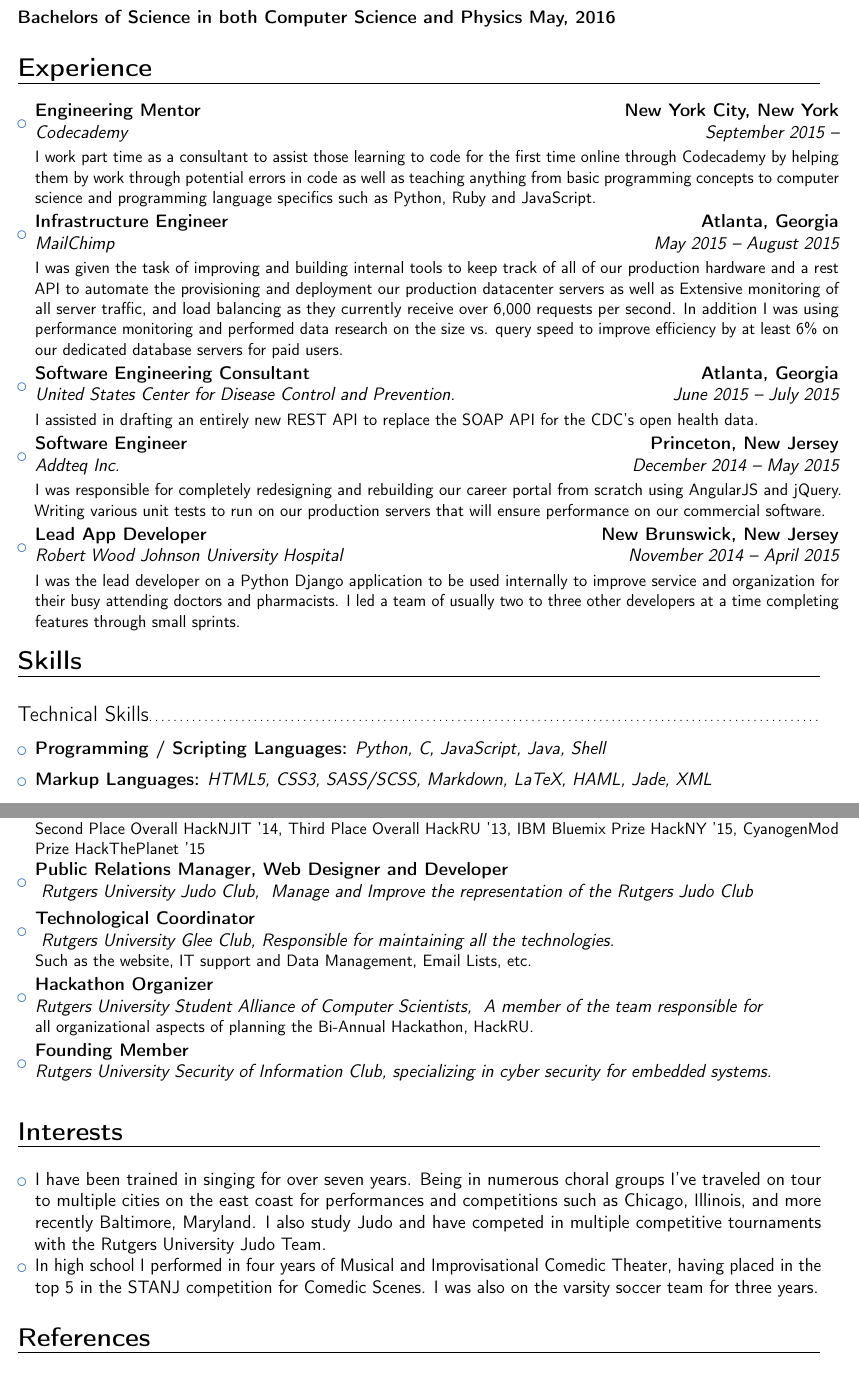
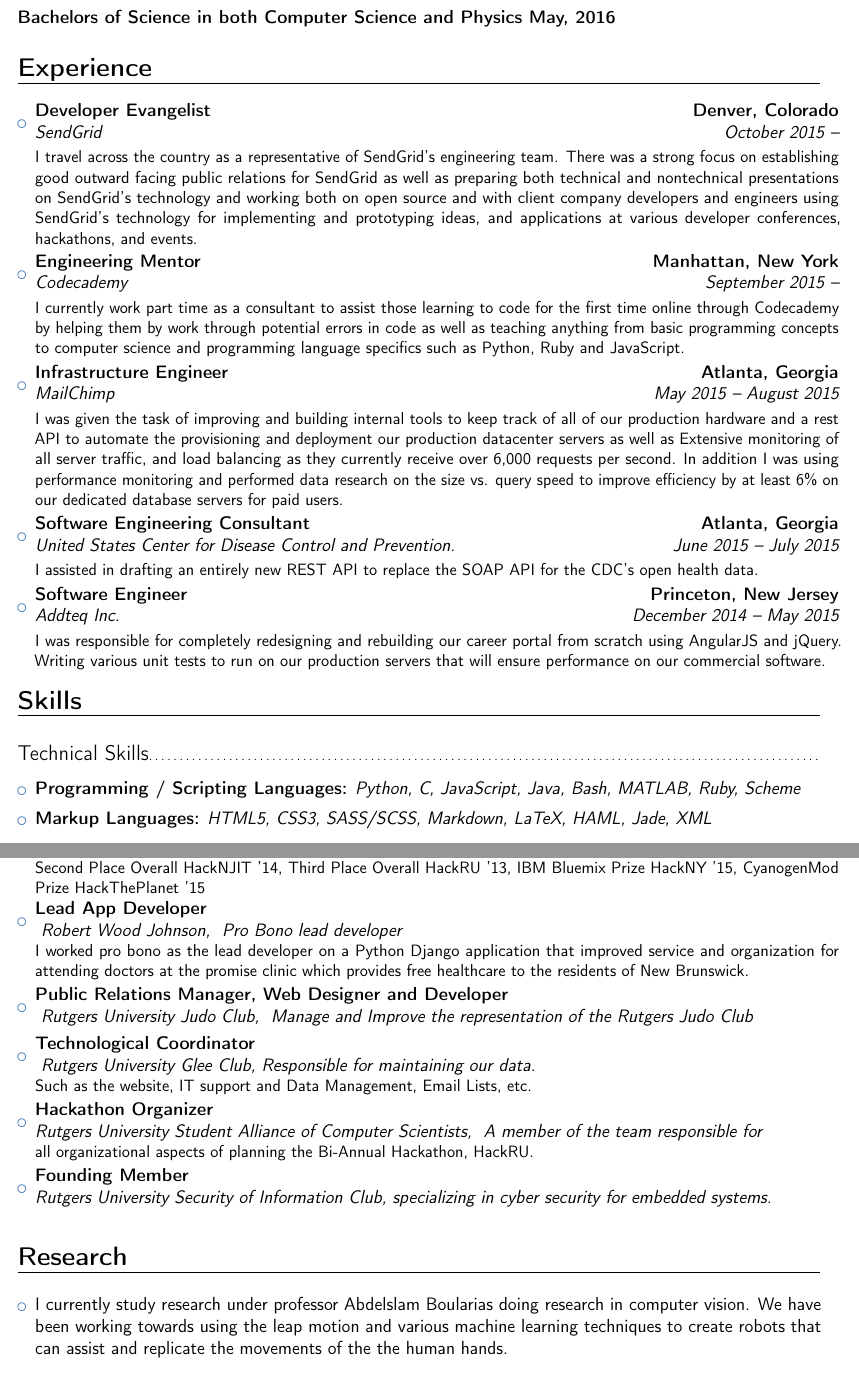
Before and after one commit to DavidAwad/resume, a LaTeX CV (resume.tex): two parts of pages 1 and 2 of 2, joined at a grey line, cut so that both start at the same text. Compiled offline with pdfLaTeX.

Commit message:
Update resume.tex

```diff
--- a/resume.tex
+++ b/resume.tex
@@ -26,7 +26,7 @@
 
 % \title{Curriculum Vitae}
 
-\phone[mobile]{732-925-4874}
+%\phone[mobile]{732-925-4874}
 
 \email{contact@davidawad.com}
 
@@ -52,7 +52,13 @@
 
 \begin{itemize}
 
-\item{\cventry{September 2015 -- }{\href{http://codecademy.com/}{Codecademy}}{Engineering Mentor}{New York City, New York }{}{\vspace{3pt} I work part time as a consultant to assist those learning to code for the first time online through Codecademy by helping them by work through potential errors in code as well as teaching anything from basic programming concepts to computer science and programming language specifics such as Python, Ruby and JavaScript. }}
+% \item{\cventry{November 2015 -- }{\href{http://mlh.io/}{Major League Hacking}}{Hackathon Coach}{New York City, New York}{}{\vspace{3pt} I currently work as a representative of MLH, putting together and throwing events with organizers and engineering companies at Hackathons across the world.}}
+
+
+\item{\cventry{October 2015 -- }{\href{http://sendgrid.com/}{SendGrid}}{Developer Evangelist}{Denver, Colorado}{}{\vspace{3pt} I travel across the country as a representative of SendGrid's engineering team. There was a strong focus on establishing good outward facing public relations for SendGrid as well as preparing both technical and nontechnical presentations on SendGrid's technology and working both on open source and with client company developers and engineers using SendGrid's technology for implementing and prototyping ideas, and applications at various developer conferences, hackathons, and events.}}
+
+
+\item{\cventry{September 2015 -- }{\href{http://codecademy.com/}{Codecademy}}{Engineering Mentor}{Manhattan, New York}{}{\vspace{3pt} I currently work part time as a consultant to assist those learning to code for the first time online through Codecademy by helping them by work through potential errors in code as well as teaching anything from basic programming concepts to computer science and programming language specifics such as Python, Ruby and JavaScript. }}
 
 
 \item{\cventry{May 2015 -- August 2015}{\href{http://mailchimp.com/}{MailChimp}}{Infrastructure Engineer}{Atlanta, Georgia}{}{\vspace{3pt} I was given the task of improving and building internal tools to keep track of all of our production hardware and a rest API to automate the provisioning and deployment our production datacenter servers as well as Extensive monitoring of all server traffic, and load balancing as they currently receive over 6,000 requests per second. In addition I was using performance monitoring and performed data research on the size vs. query speed to improve efficiency by at least 6\% on our dedicated database servers for paid users.}}
@@ -60,9 +66,12 @@
 
 \item{\cventry{June 2015 -- July 2015}{\href{http://www.cdc.gov/}{United States Center for Disease Control and Prevention.}}{Software Engineering Consultant}{Atlanta, Georgia}{}{\vspace{3pt} I assisted in drafting an entirely new REST API to replace the SOAP API for the CDC's open health data.}}
 
+
 \item{\cventry{December 2014 -- May 2015}{\href{http://addteq.com}{Addteq Inc.}}{Software Engineer}{Princeton, New Jersey}{}{\vspace{3pt} I was responsible for completely redesigning and rebuilding our \href{https://nebula.addteq.com/jobs}{career portal} from scratch using AngularJS and jQuery. Writing various unit tests to run on our production servers that will ensure performance on our commercial software.}}
 
-\item{\cventry{November 2014 -- April 2015}{\href{http://www.rwjuh.edu/rwjuh/home.aspx}{Robert Wood Johnson University Hospital}}{Lead App Developer}{New Brunswick, New Jersey}{}{\vspace{3pt}I was the lead developer on a Python Django application to be used internally to improve service and organization for their busy attending doctors and pharmacists. I led a team of usually two to three other developers at a time completing features through small sprints.}}
+
+% \item{\cventry{November 2014 -- April 2015}{\href{http://www.rwjuh.edu/rwjuh/home.aspx}{Robert Wood Johnson University Hospital}}{Lead App Developer}{New Brunswick, New Jersey}{}{\vspace{3pt}I was the lead developer on a Python Django application to be used internally to improve service and organization for their busy attending doctors and pharmacists. I led a team of usually two to three other developers at a time completing features through small sprints.}}
+
 
 \end{itemize}
 
@@ -76,7 +85,7 @@
 
 \begin{itemize}
 
-\item{\textbf{Programming / Scripting Languages:} \textit{Python, C, JavaScript, Java, Shell}
+\item{\textbf{Programming / Scripting Languages:} \textit{Python, C, JavaScript, Java, Bash,  MATLAB, Ruby, Scheme}
 
 \small{}}
 
@@ -160,9 +169,13 @@
 
 % \item{\cventry{}{Teaching Assistantship}{TA Experience}{}{\textit{}}{PSY 90 introductory Positive Psychology course Course on happiness for first year students.}}
 
+\item{\cventry{}{ \href{http://www.rwjuh.edu/rwjuh/home.aspx}{Robert Wood Johnson}}{Lead App Developer }{}{ {Pro Bono lead developer} }{I worked pro bono as the lead developer on a Python Django application that improved service and organization for attending doctors at the promise clinic which provides free healthcare to the residents of New Brunswick.}}
+
+%\item{\cventry{November 2014 -- April 2015}{\href{http://www.rwjuh.edu/rwjuh/home.aspx}{Robert Wood Johnson University Hospital}}{Lead App Developer}{New Brunswick, New Jersey}{}{\vspace{3pt}I was the lead developer on a Python Django application to be used internally to improve service and organization for their busy attending doctors and pharmacists. I led a small team of usually two to three other developers.}}
+
 \item{\cventry{}{ \href{http://pleasethrow.me}{Rutgers University Judo Club}}{Public Relations Manager, Web Designer and Developer }{}{ {Manage and Improve the representation of the Rutgers Judo Club} }{}}
 
-\item{\cventry{}{ \href{http://gleeclub.rutgers.edu/}{Rutgers University Glee Club}}{Technological Coordinator}{}{{Responsible for maintaining all the technologies.}}{Such as the website, IT support and Data Management, Email Lists, etc.}}
+\item{\cventry{}{ \href{http://gleeclub.rutgers.edu/}{Rutgers University Glee Club}}{Technological Coordinator}{}{{Responsible for maintaining our data.}}{Such as the website, IT support and Data Management, Email Lists, etc.}}
 
 \item{\cventry{}{Rutgers University Student Alliance of Computer Scientists}{\href{http://hackru.org/}{Hackathon Organizer} } {}{ {A member of the team responsible for } }{all organizational aspects of planning the Bi-Annual Hackathon, HackRU.}}
 
@@ -174,17 +187,22 @@
 
 \vspace{6pt}
 
+
+\section{Research}
+\vspace{6pt}
+\begin{itemize}
+\item{I currently study research under professor Abdelslam Boularias doing research in computer vision. We have been working towards using the leap motion and various machine learning techniques to create robots that can assist and replicate the movements of the the human hands.}
+\end{itemize}
+
+\iffalse % begin comment
+
 \section{Interests}
-
 \vspace{6pt}
-
 \begin{itemize}
-
-
 \item{I have been trained in singing for over seven years. Being in numerous choral groups I've traveled on tour to multiple cities on the east coast for performances and competitions such as Chicago, Illinois, and more recently Baltimore, Maryland. I also study Judo and have competed in multiple competitive tournaments with the Rutgers University Judo Team.}
 
 \item{In high school I performed in four years of Musical and Improvisational Comedic Theater, having placed in the top 5 in the STANJ competition for Comedic Scenes. I was also on the varsity soccer team for three years.}
 
 \end{itemize}
+\fi
 
-\section{References}
@@ -196,4 +211,6 @@
-\vspace{1pt}
+
+
+% \fi % end comment
 
 \nocite{*}
 \bibliographystyle{plain}
```
Also changed, not shown: resume.tex (7 more changed lines).
